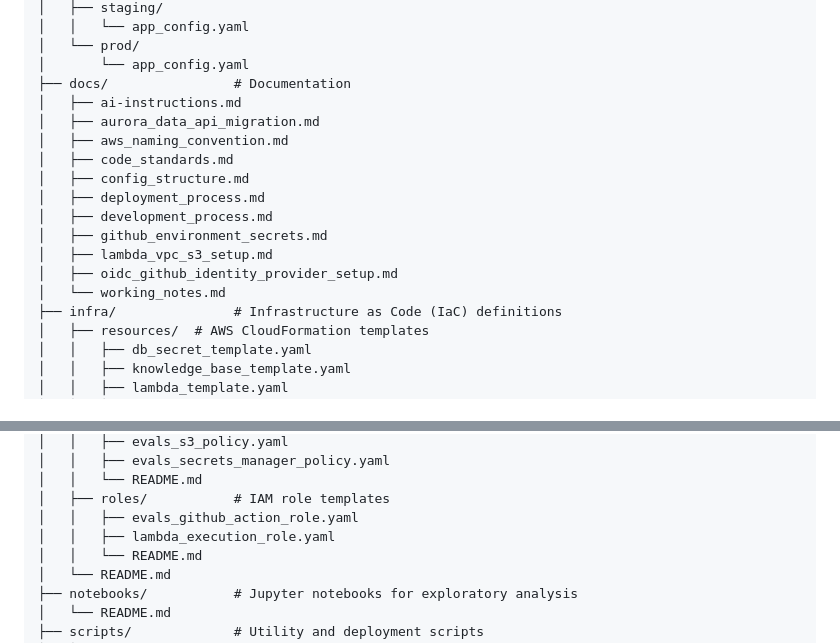
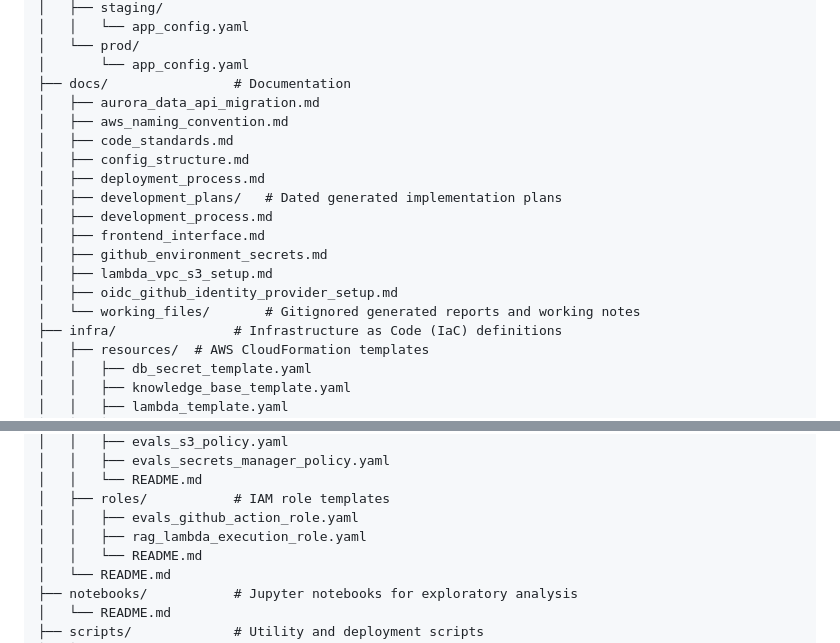
Before and after one commit to georgep26/chat-template, a Markdown page: README.md, 2 parts joined by grey strips. Rendered like a GitHub page.

Commit message:
refactor: update README.md to reorganize documentation structure and improve clarity

```diff
--- a/README.md
+++ b/README.md
@@ -154,17 +154,18 @@ chat-template/
 │   └── prod/
 │       └── app_config.yaml
 ├── docs/                # Documentation
-│   ├── ai-instructions.md
 │   ├── aurora_data_api_migration.md
 │   ├── aws_naming_convention.md
 │   ├── code_standards.md
 │   ├── config_structure.md
 │   ├── deployment_process.md
+│   ├── development_plans/   # Dated generated implementation plans
 │   ├── development_process.md
+│   ├── frontend_interface.md
 │   ├── github_environment_secrets.md
 │   ├── lambda_vpc_s3_setup.md
 │   ├── oidc_github_identity_provider_setup.md
-│   └── working_notes.md
+│   └── working_files/       # Gitignored generated reports and working notes
 ├── infra/               # Infrastructure as Code (IaC) definitions
 │   ├── resources/  # AWS CloudFormation templates
 │   │   ├── db_secret_template.yaml
@@ -183,7 +184,7 @@ chat-template/
 │   │   └── README.md
 │   ├── roles/           # IAM role templates
 │   │   ├── evals_github_action_role.yaml
-│   │   ├── lambda_execution_role.yaml
+│   │   ├── rag_lambda_execution_role.yaml
 │   │   └── README.md
 │   └── README.md
 ├── notebooks/           # Jupyter notebooks for exploratory analysis
```
